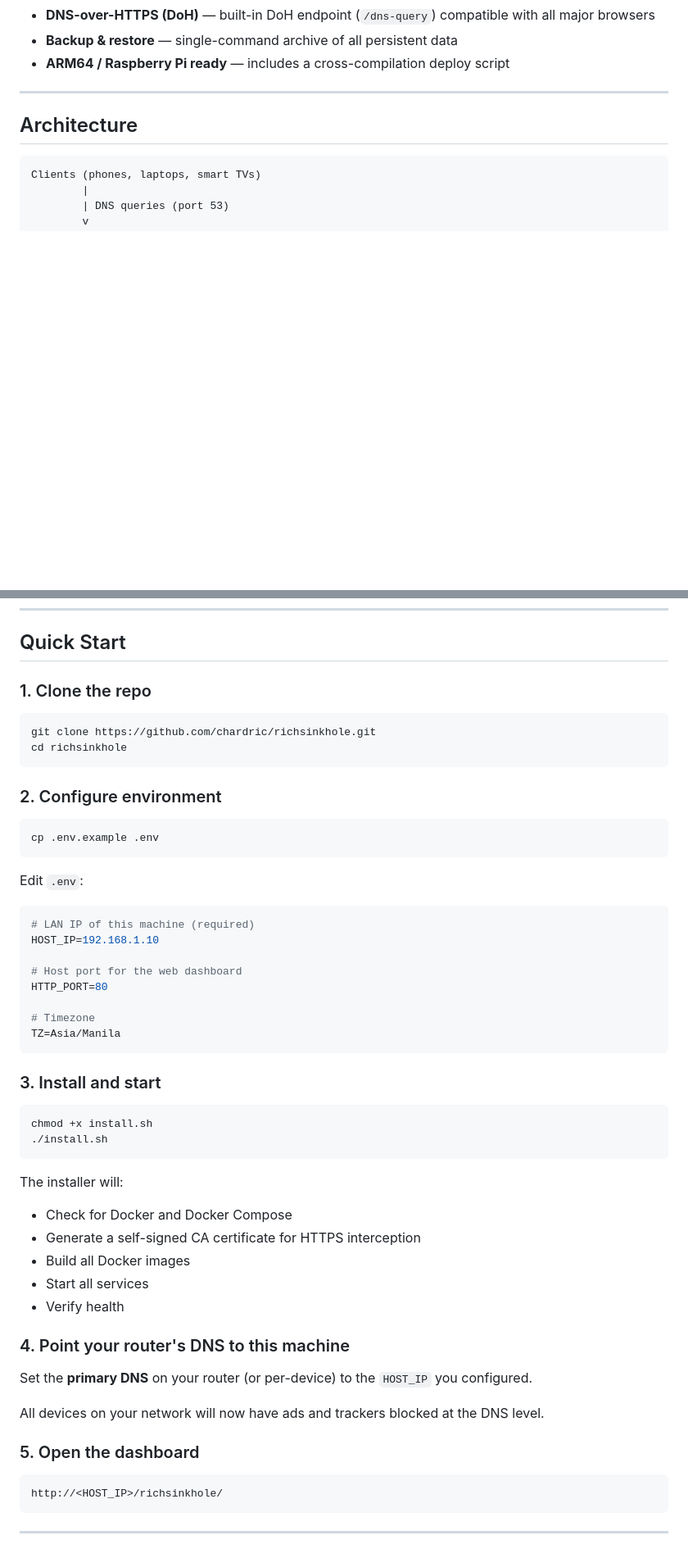
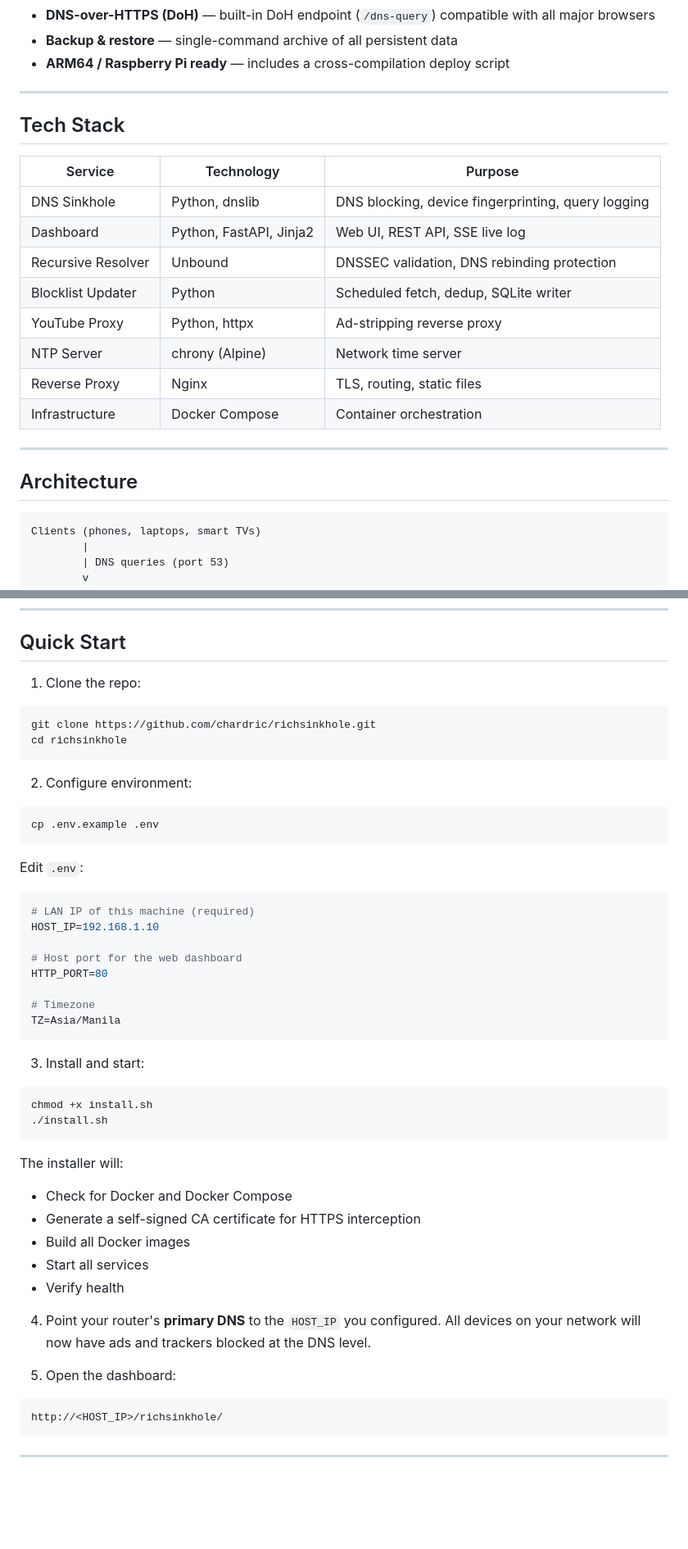
Before and after one commit to chardric/richsinkhole, a Markdown page: README.md, 2 parts joined by grey strips. Shown at 82% size. GitHub-like rendering; blank space fills up the shorter version.

Commit message:
docs: update README style

````diff
--- a/README.md
+++ b/README.md
@@ -31,6 +29,21 @@ Built with Python, FastAPI, Unbound, and Docker. Runs on any Linux machine inclu
 - **DNS-over-HTTPS (DoH)** — built-in DoH endpoint (`/dns-query`) compatible with all major browsers
 - **Backup & restore** — single-command archive of all persistent data
 - **ARM64 / Raspberry Pi ready** — includes a cross-compilation deploy script
+
+---
+
+## Tech Stack
+
+| Service | Technology | Purpose |
+|---------|------------|---------|
+| DNS Sinkhole | Python, dnslib | DNS blocking, device fingerprinting, query logging |
+| Dashboard | Python, FastAPI, Jinja2 | Web UI, REST API, SSE live log |
+| Recursive Resolver | Unbound | DNSSEC validation, DNS rebinding protection |
+| Blocklist Updater | Python | Scheduled fetch, dedup, SQLite writer |
+| YouTube Proxy | Python, httpx | Ad-stripping reverse proxy |
+| NTP Server | chrony (Alpine) | Network time server |
+| Reverse Proxy | Nginx | TLS, routing, static files |
+| Infrastructure | Docker Compose | Container orchestration |
 
 ---
 
@@ -93,14 +106,14 @@ All services run in Docker containers orchestrated by Docker Compose.
 
 ## Quick Start
 
-### 1. Clone the repo
+1. Clone the repo:
 
 ```bash
 git clone https://github.com/chardric/richsinkhole.git
 cd richsinkhole
 ```
 
-### 2. Configure environment
+2. Configure environment:
 
 ```bash
 cp .env.example .env
@@ -119,7 +132,7 @@ HTTP_PORT=80
 TZ=Asia/Manila
 ```
 
-### 3. Install and start
+3. Install and start:
 
 ```bash
 chmod +x install.sh
@@ -133,13 +146,9 @@ The installer will:
 - Start all services
 - Verify health
 
-### 4. Point your router's DNS to this machine
+4. Point your router's **primary DNS** to the `HOST_IP` you configured. All devices on your network will now have ads and trackers blocked at the DNS level.
 
-Set the **primary DNS** on your router (or per-device) to the `HOST_IP` you configured.
-
-All devices on your network will now have ads and trackers blocked at the DNS level.
-
-### 5. Open the dashboard
+5. Open the dashboard:
 
 ```
 http://<HOST_IP>/richsinkhole/
````
Also changed, not shown: other parts of README.md (+2 -12 lines).
